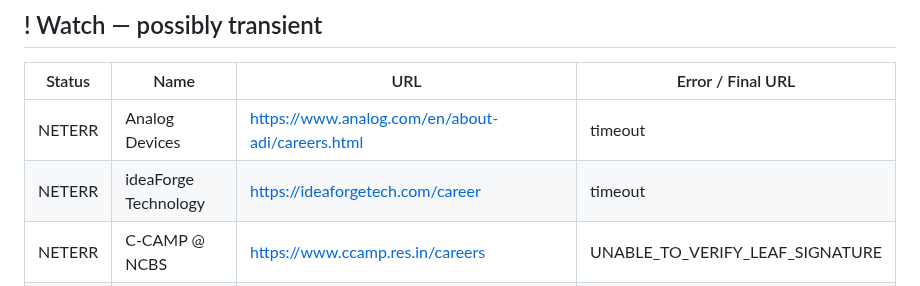
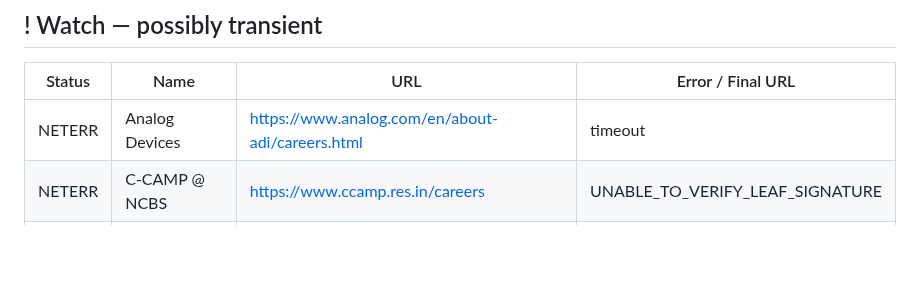
Before and after one commit to vishnu-c-r/jobs-guide, a Markdown page: LINK_REPORT.md, the part around one of its changes. Rendered like a GitHub page; blank space fills up the shorter version.

Commit message:
chore: update link health report [skip ci]

```diff
--- a/LINK_REPORT.md
+++ b/LINK_REPORT.md
@@ -51,7 +50,6 @@
 | Status | Name | URL | Error / Final URL |
 |---|---|---|---|
 | NETERR | Analog Devices | <https://www.analog.com/en/about-adi/careers.html> | timeout |
-| NETERR | ideaForge Technology | <https://ideaforgetech.com/career> | timeout |
 | NETERR | C-CAMP @ NCBS | <https://www.ccamp.res.in/careers> | UNABLE_TO_VERIFY_LEAF_SIGNATURE |
 | NETERR | Madison World | <https://www.madisonindia.com/careers> | UNABLE_TO_VERIFY_LEAF_SIGNATURE |
 | NETERR | McKinsey Knowledge Centre | <https://www.mckinsey.com/careers/search-jobs> | timeout |
```
Also changed, not shown: other parts of LINK_REPORT.md (+2 -3 lines).
